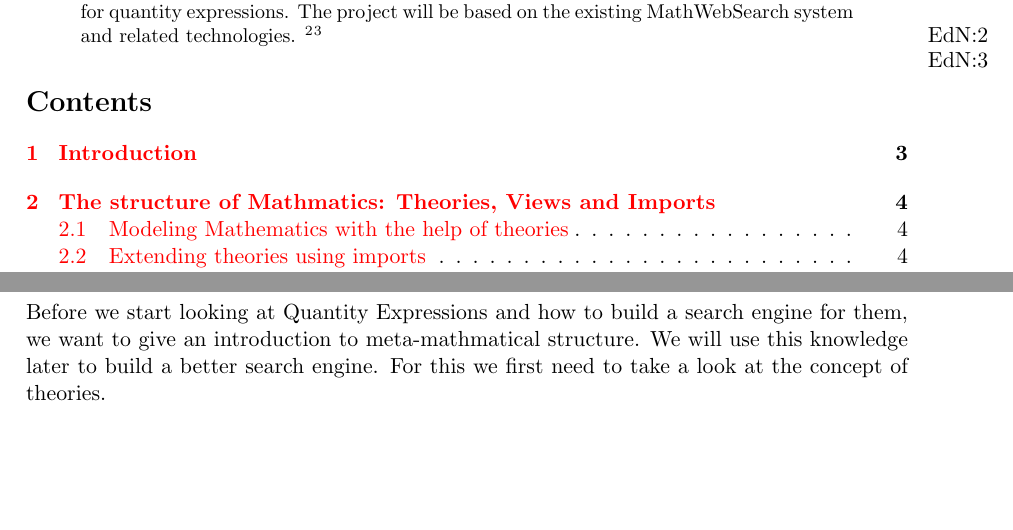
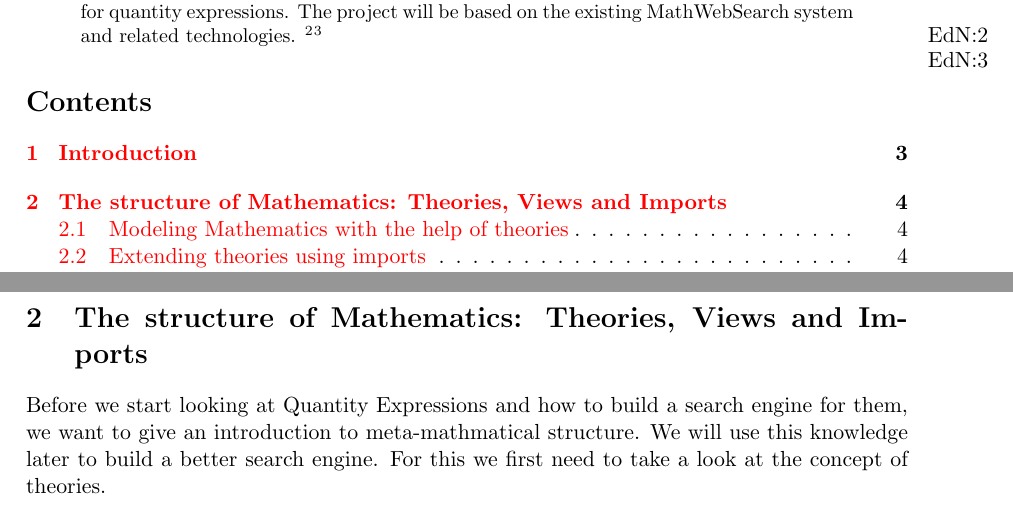
Before and after one commit to tkw1536/BachelorThesis, a LaTeX thesis (thesis/thesis.tex, which reads thesis/parts/2_mtm.tex): two parts of pages 1 and 4 of 14, joined at a grey line, cut so that both start at the same text, the shorter picture padded with empty space. Compiled offline with pdfLaTeX.

Commit message:
Typo fix

```diff
--- a/thesis/parts/2_mtm.tex
+++ b/thesis/parts/2_mtm.tex
@@ -1,4 +1,4 @@
-\section{The structure of Mathmatics: Theories, Views and Imports}
+\section{The structure of Mathematics: Theories, Views and Imports}
 
 Before we start looking at Quantity Expressions and how to build a search engine for them, we want to give an introduction to meta-mathmatical structure. We will use this knowledge later to build a better search engine. For this we first need to take a look at the concept of theories.
 
```
Also changed, not shown: thesis/thesis.pdf.
